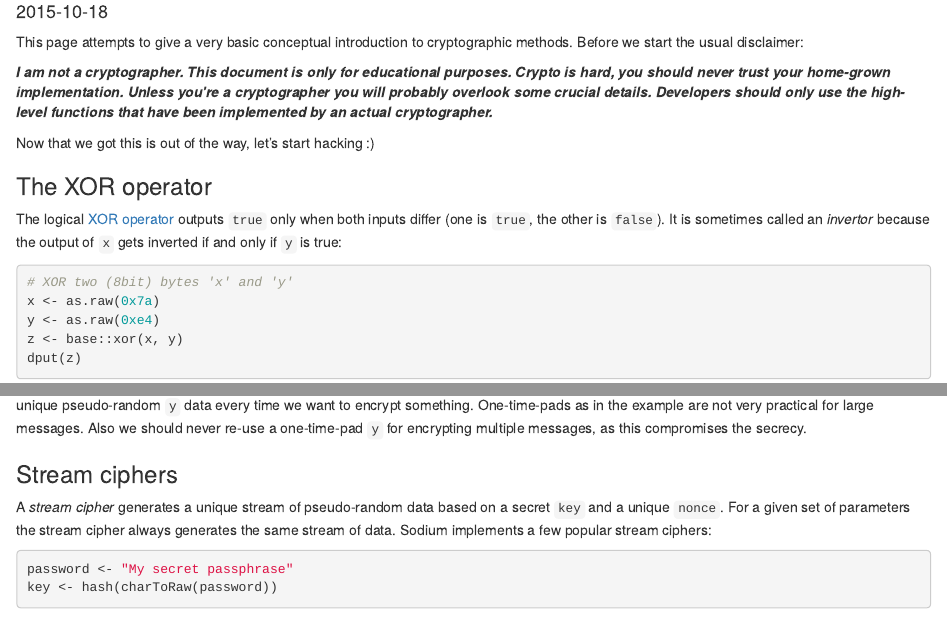
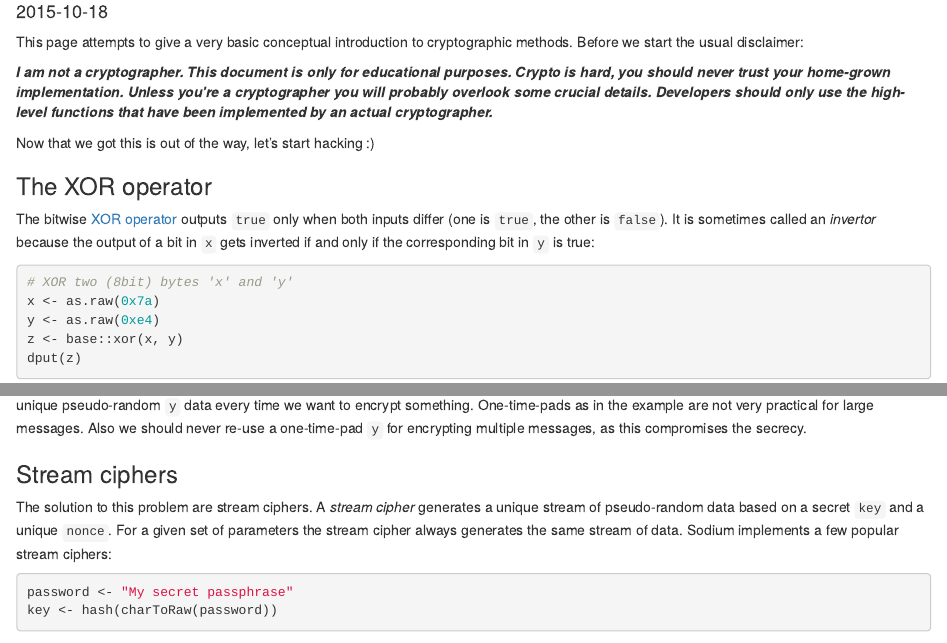
Before and after one commit to r-lib/sodium, an R Markdown document (vignettes/crypto101.rmd): the page in a window 1100 px wide, from 70 px down, and a second part further down, joined at a grey line. Rendered offline with R 4.5, knitr and Pandoc, with nearby package versions; some code elsewhere in the file could not run offline.

Commit message:
Typos etc

````diff
--- a/vignettes/crypto101.rmd
+++ b/vignettes/crypto101.rmd
@@ -29,7 +29,7 @@ Now that we got this is out of the way, let's start hacking :)
 
 ### The XOR operator
 
-The logical [XOR operator](https://en.wikipedia.org/wiki/Exclusive_or#Truth_table) outputs `true` only when both inputs differ (one is `true`, the other is `false`). It is sometimes called an *invertor* because the output of `x` gets inverted if and only if `y` is true:
+The bitwise [XOR operator](https://en.wikipedia.org/wiki/Exclusive_or#Truth_table) outputs `true` only when both inputs differ (one is `true`, the other is `false`). It is sometimes called an *invertor* because the output of a bit in `x` gets inverted if and only if the corresponding bit in `y` is true:
 
 ```{r}
 # XOR two (8bit) bytes 'x' and 'y'
@@ -61,7 +61,7 @@ This method is perfectly secure and forms the basis for most cryptograhpic metho
 
 ### Stream ciphers
 
-A *stream cipher* generates a unique stream of pseudo-random data based on a secret `key` and a unique `nonce`. For a given set of parameters the stream cipher always generates the same stream of data. Sodium implements a few popular stream ciphers:
+The solution to this problem are stream ciphers. A *stream cipher* generates a unique stream of pseudo-random data based on a secret `key` and a unique `nonce`. For a given set of parameters the stream cipher always generates the same stream of data. Sodium implements a few popular stream ciphers:
 
 ```{r}
 password <- "My secret passphrase"
````
Also changed, not shown: 1 other file.
